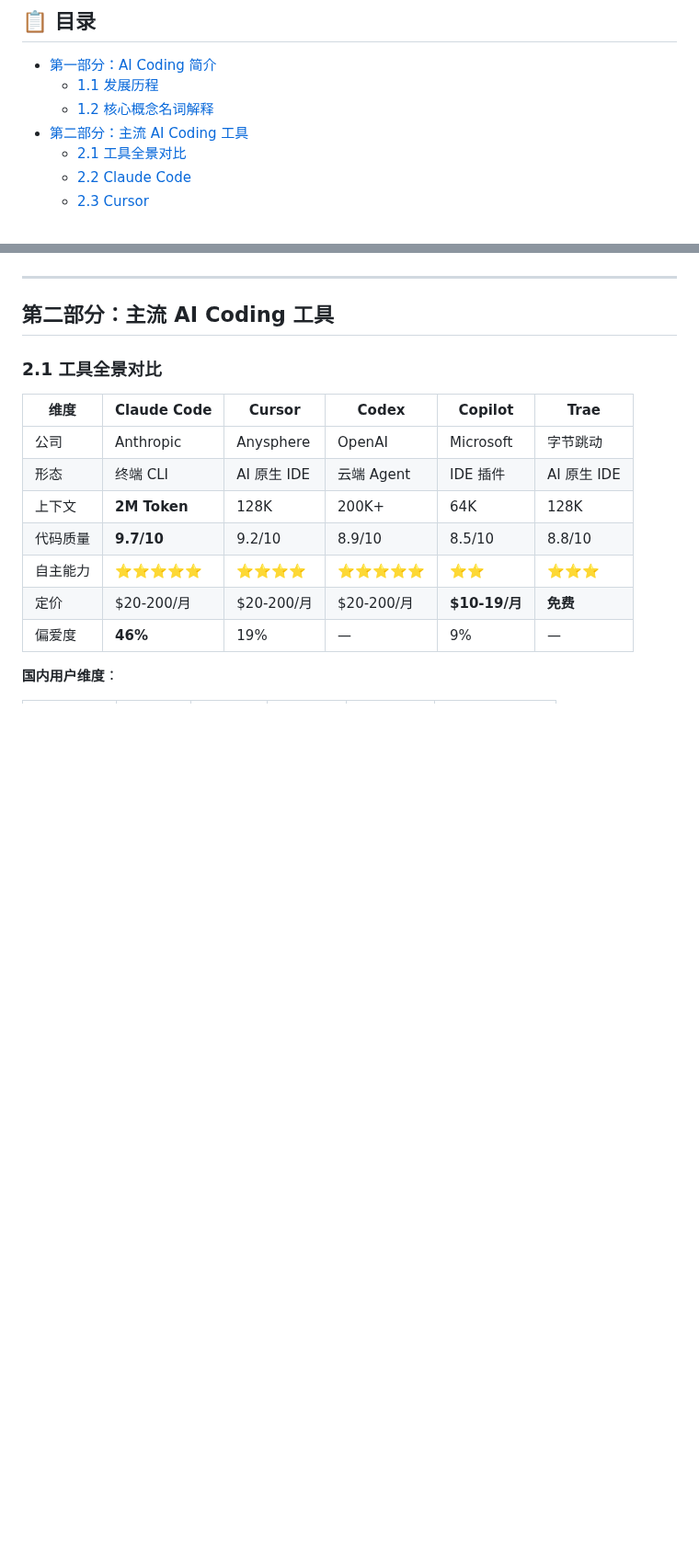
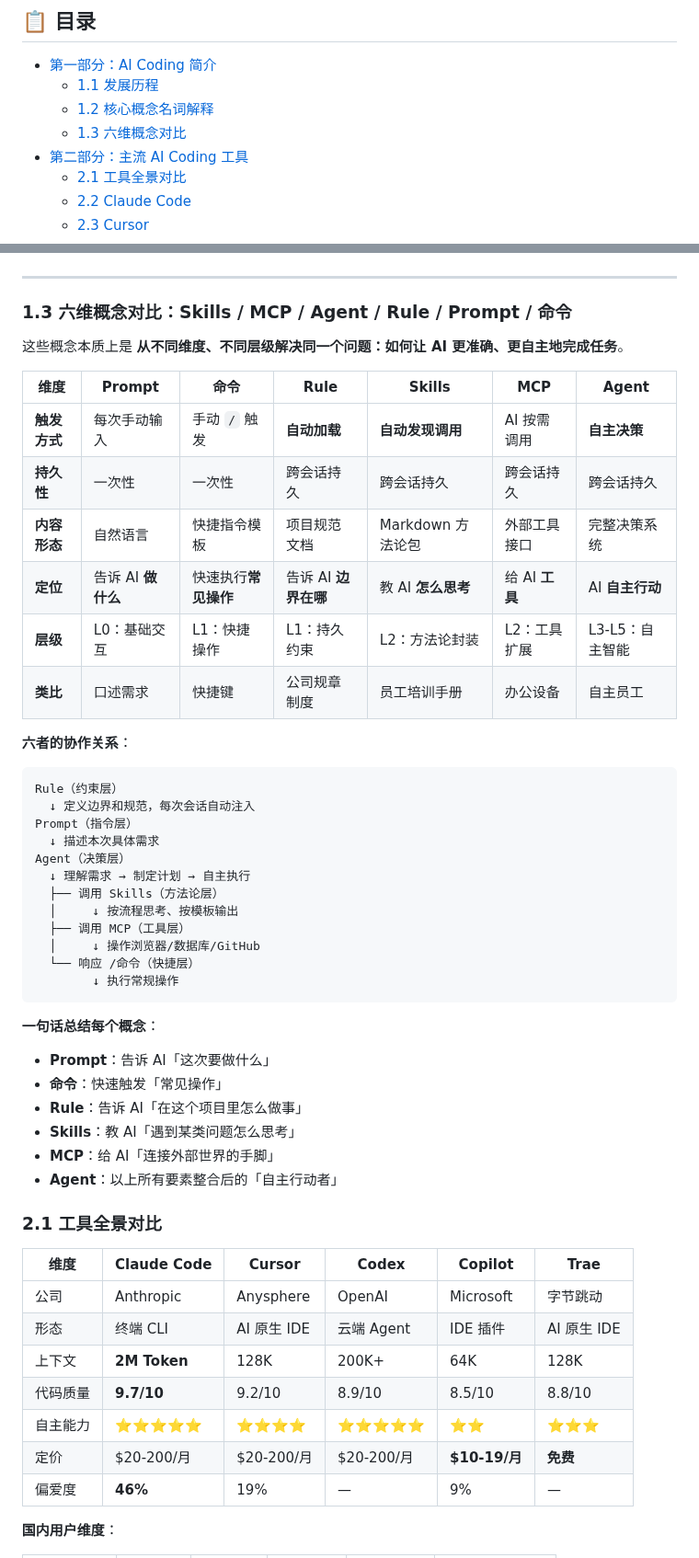
Before and after one commit to F1nnCheung/Wiki-Vault, a Markdown page: 教程/AI Coding 学习计划.md, 2 parts joined by grey strips. Shown at 92% size. Rendered like a GitHub page; blank space fills up the shorter version.

````diff
--- a/教程/AI Coding 学习计划.md
+++ b/教程/AI Coding 学习计划.md
@@ -9,6 +9,7 @@
 - [第一部分：AI Coding 简介](#第一部分ai-coding-简介)
   - [1.1 发展历程](#11-发展历程2024-2026)
   - [1.2 核心概念名词解释](#12-核心概念名词解释)
+  - [1.3 六维概念对比](#13-六维概念对比-skills--mcp--agent--rule--prompt--命令)
 - [第二部分：主流 AI Coding 工具](#第二部分主流-ai-coding-工具)
   - [2.1 工具全景对比](#21-工具全景对比)
   - [2.2 Claude Code](#22-claude-code)
@@ -174,6 +236,42 @@ L5: 多 Agent 协同 → 多个 Agent 分工协作，人类监督
 ---
 
-## 第二部分：主流 AI Coding 工具
+### 1.3 六维概念对比：Skills / MCP / Agent / Rule / Prompt / 命令
+
+这些概念本质上是 **从不同维度、不同层级解决同一个问题：如何让 AI 更准确、更自主地完成任务**。
+
+| 维度 | Prompt | 命令 | Rule | Skills | MCP | Agent |
+|---|---|---|---|---|---|---|
+| **触发方式** | 每次手动输入 | 手动 `/` 触发 | **自动加载** | **自动发现调用** | AI 按需调用 | **自主决策** |
+| **持久性** | 一次性 | 一次性 | 跨会话持久 | 跨会话持久 | 跨会话持久 | 跨会话持久 |
+| **内容形态** | 自然语言 | 快捷指令模板 | 项目规范文档 | Markdown 方法论包 | 外部工具接口 | 完整决策系统 |
+| **定位** | 告诉 AI **做什么** | 快速执行**常见操作** | 告诉 AI **边界在哪** | 教 AI **怎么思考** | 给 AI **工具** | AI **自主行动** |
+| **层级** | L0：基础交互 | L1：快捷操作 | L1：持久约束 | L2：方法论封装 | L2：工具扩展 | L3-L5：自主智能 |
+| **类比** | 口述需求 | 快捷键 | 公司规章制度 | 员工培训手册 | 办公设备 | 自主员工 |
+
+**六者的协作关系**：
+
+```
+Rule（约束层）
+  ↓ 定义边界和规范，每次会话自动注入
+Prompt（指令层）
+  ↓ 描述本次具体需求
+Agent（决策层）
+  ↓ 理解需求 → 制定计划 → 自主执行
+  ├── 调用 Skills（方法论层）
+  │     ↓ 按流程思考、按模板输出
+  ├── 调用 MCP（工具层）
+  │     ↓ 操作浏览器/数据库/GitHub
+  └── 响应 /命令（快捷层）
+        ↓ 执行常规操作
+```
+
+**一句话总结每个概念**：
+- **Prompt**：告诉 AI「这次要做什么」
+- **命令**：快速触发「常见操作」
+- **Rule**：告诉 AI「在这个项目里怎么做事」
+- **Skills**：教 AI「遇到某类问题怎么思考」
+- **MCP**：给 AI「连接外部世界的手脚」
+- **Agent**：以上所有要素整合后的「自主行动者」
 
 ### 2.1 工具全景对比
 
````
Also changed, not shown: other parts of 教程/AI Coding 学习计划.md (+62 -1 lines).
